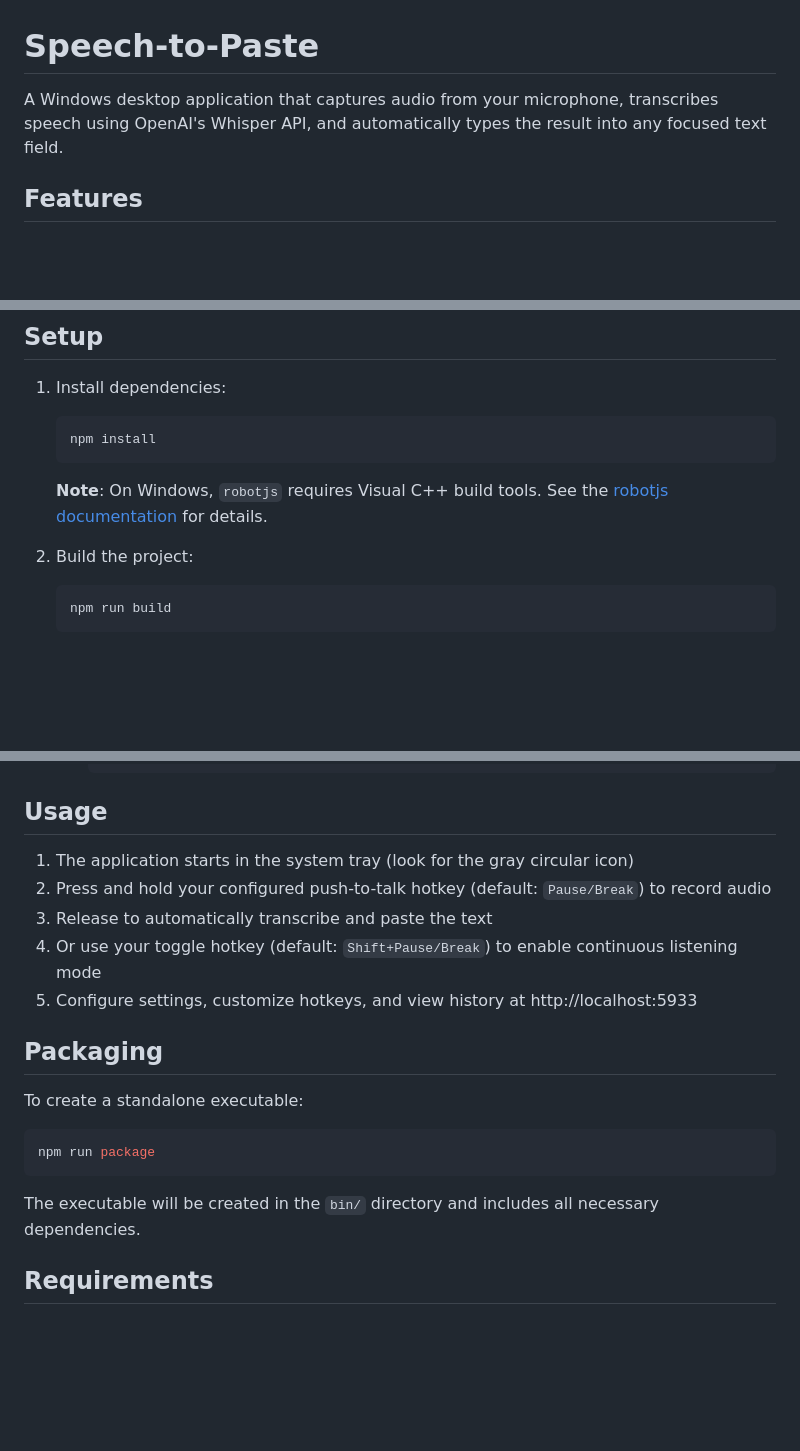
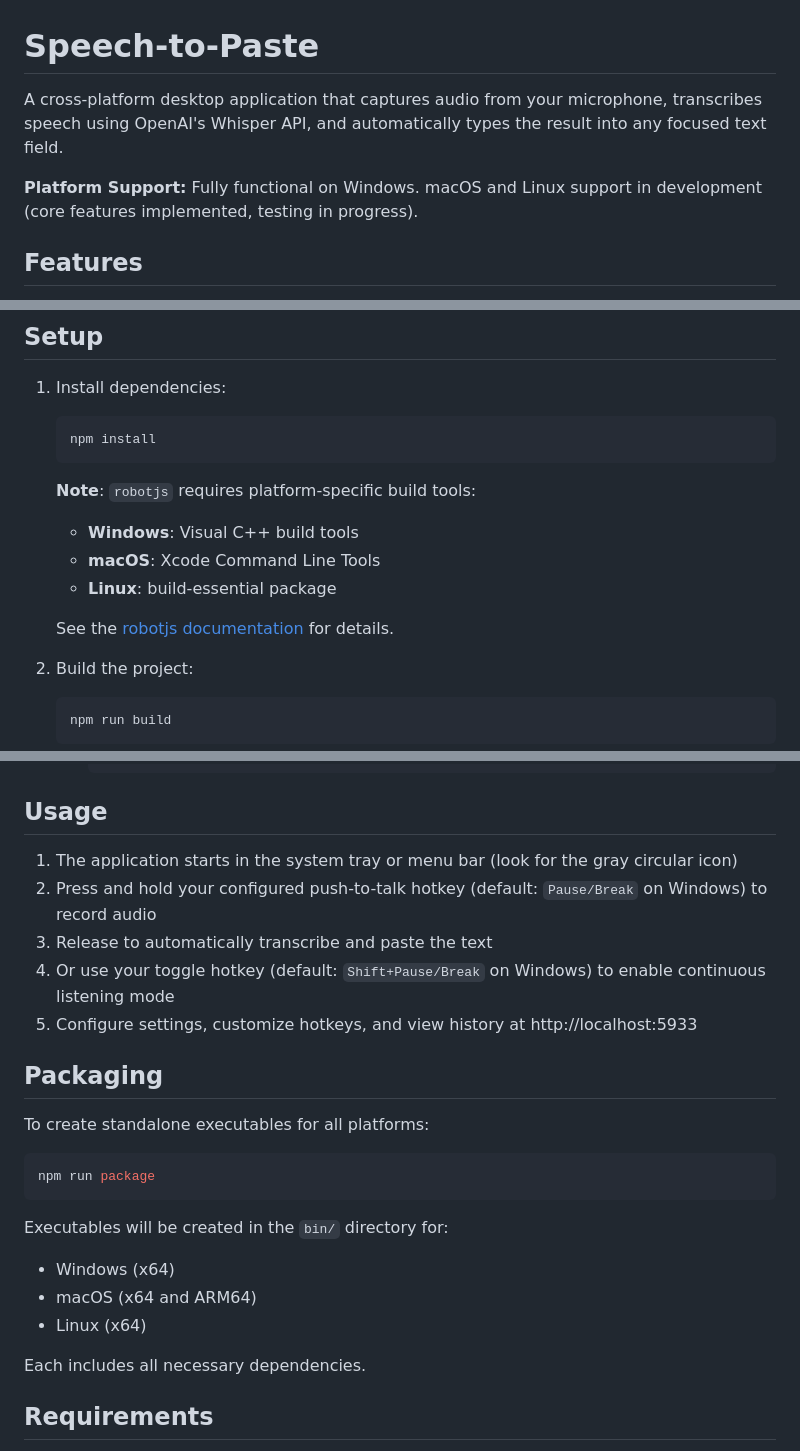
Before and after one commit to neon-fish/speech-to-paste, a Markdown page: README.md, 3 parts joined by grey strips. Rendered like a GitHub page; blank space fills up the shorter version.

Commit message:
feat: update README for cross-platform support and clarify build tool requirements

````diff
--- a/README.md
+++ b/README.md
@@ -1,6 +1,8 @@
 # Speech-to-Paste
 
-A Windows desktop application that captures audio from your microphone, transcribes speech using OpenAI's Whisper API, and automatically types the result into any focused text field.
+A cross-platform desktop application that captures audio from your microphone, transcribes speech using OpenAI's Whisper API, and automatically types the result into any focused text field.
+
+**Platform Support:** Fully functional on Windows. macOS and Linux support in development (core features implemented, testing in progress).
 
 ## Features
 
@@ -29,7 +31,12 @@ A Windows desktop application that captures audio from your microphone, transcri
    npm install
    ```
 
-   **Note**: On Windows, `robotjs` requires Visual C++ build tools. See the [robotjs documentation](https://github.com/octalmage/robotjs) for details.
+   **Note**: `robotjs` requires platform-specific build tools:
+   - **Windows**: Visual C++ build tools
+   - **macOS**: Xcode Command Line Tools
+   - **Linux**: build-essential package
+
+   See the [robotjs documentation](https://github.com/octalmage/robotjs) for details.
 
 2. Build the project:
    ```bash
@@ -53,21 +60,26 @@ A Windows desktop application that captures audio from your microphone, transcri
 
 ## Usage
 
-1. The application starts in the system tray (look for the gray circular icon)
-2. Press and hold your configured push-to-talk hotkey (default: `Pause/Break`) to record audio
+1. The application starts in the system tray or menu bar (look for the gray circular icon)
+2. Press and hold your configured push-to-talk hotkey (default: `Pause/Break` on Windows) to record audio
 3. Release to automatically transcribe and paste the text
-4. Or use your toggle hotkey (default: `Shift+Pause/Break`) to enable continuous listening mode
+4. Or use your toggle hotkey (default: `Shift+Pause/Break` on Windows) to enable continuous listening mode
 5. Configure settings, customize hotkeys, and view history at http://localhost:5933
 
 ## Packaging
 
-To create a standalone executable:
+To create standalone executables for all platforms:
 
 ```bash
 npm run package
 ```
 
-The executable will be created in the `bin/` directory and includes all necessary dependencies.
+Executables will be created in the `bin/` directory for:
+- Windows (x64)
+- macOS (x64 and ARM64)
+- Linux (x64)
+
+Each includes all necessary dependencies.
 
 ## Requirements
 
````
